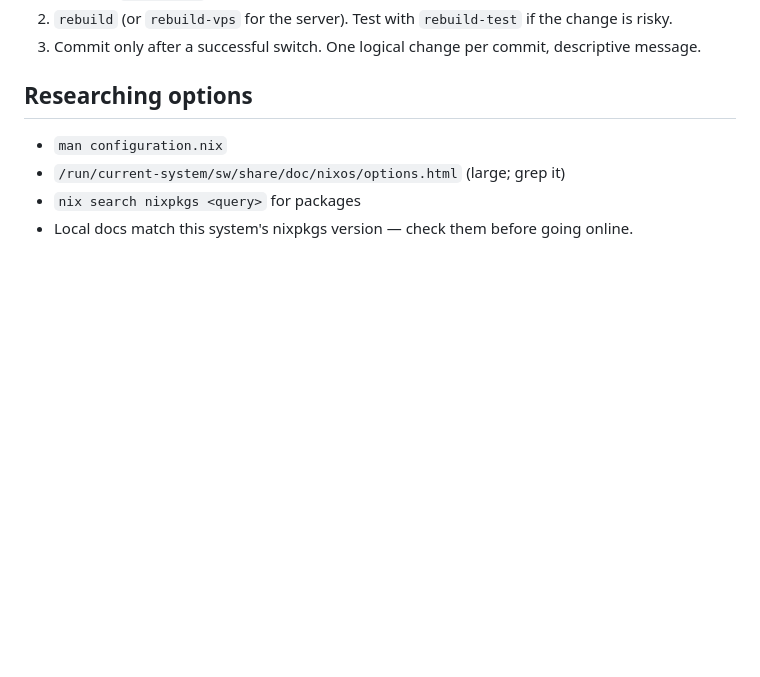
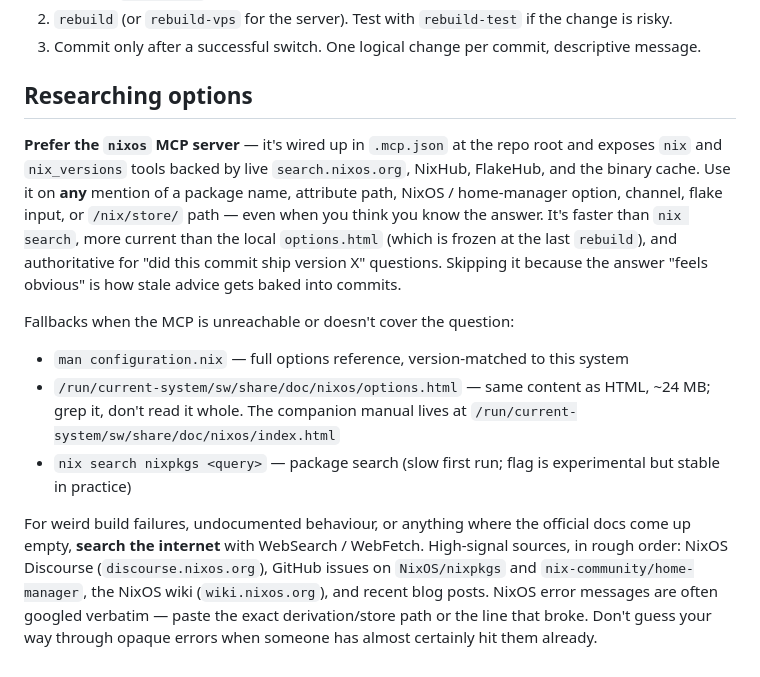
Before and after one commit to bluescorpian/dotfiles, a Markdown page: CLAUDE.md, the part around the change. Rendered like a GitHub page; blank space fills up the shorter version.

Commit message:
Update research guidance to prefer the nixos MCP
The MCP queries live APIs (search.nixos.org, NixHub, FlakeHub, cache),
so it's more current than the locally rendered options.html (frozen at
last rebuild) and faster than `nix search`. Demoted those to fallbacks
and added an explicit internet-search escape hatch for weird build
failures and undocumented behaviour, with named high-signal sources.

```diff
--- a/CLAUDE.md
+++ b/CLAUDE.md
@@ -43,7 +43,11 @@ Treat this repo as a living system. If you spot duplication across hosts, module
 
 ## Researching options
 
-- `man configuration.nix`
-- `/run/current-system/sw/share/doc/nixos/options.html` (large; grep it)
-- `nix search nixpkgs <query>` for packages
-- Local docs match this system's nixpkgs version — check them before going online.
+**Prefer the `nixos` MCP server** — it's wired up in `.mcp.json` at the repo root and exposes `nix` and `nix_versions` tools backed by live `search.nixos.org`, NixHub, FlakeHub, and the binary cache. Use it on **any** mention of a package name, attribute path, NixOS / home-manager option, channel, flake input, or `/nix/store/` path — even when you think you know the answer. It's faster than `nix search`, more current than the local `options.html` (which is frozen at the last `rebuild`), and authoritative for "did this commit ship version X" questions. Skipping it because the answer "feels obvious" is how stale advice gets baked into commits.
+
+Fallbacks when the MCP is unreachable or doesn't cover the question:
+- `man configuration.nix` — full options reference, version-matched to this system
+- `/run/current-system/sw/share/doc/nixos/options.html` — same content as HTML, ~24 MB; grep it, don't read it whole. The companion manual lives at `/run/current-system/sw/share/doc/nixos/index.html`
+- `nix search nixpkgs <query>` — package search (slow first run; flag is experimental but stable in practice)
+
+For weird build failures, undocumented behaviour, or anything where the official docs come up empty, **search the internet** with WebSearch / WebFetch. High-signal sources, in rough order: NixOS Discourse (`discourse.nixos.org`), GitHub issues on `NixOS/nixpkgs` and `nix-community/home-manager`, the NixOS wiki (`wiki.nixos.org`), and recent blog posts. NixOS error messages are often googled verbatim — paste the exact derivation/store path or the line that broke. Don't guess your way through opaque errors when someone has almost certainly hit them already.
```
